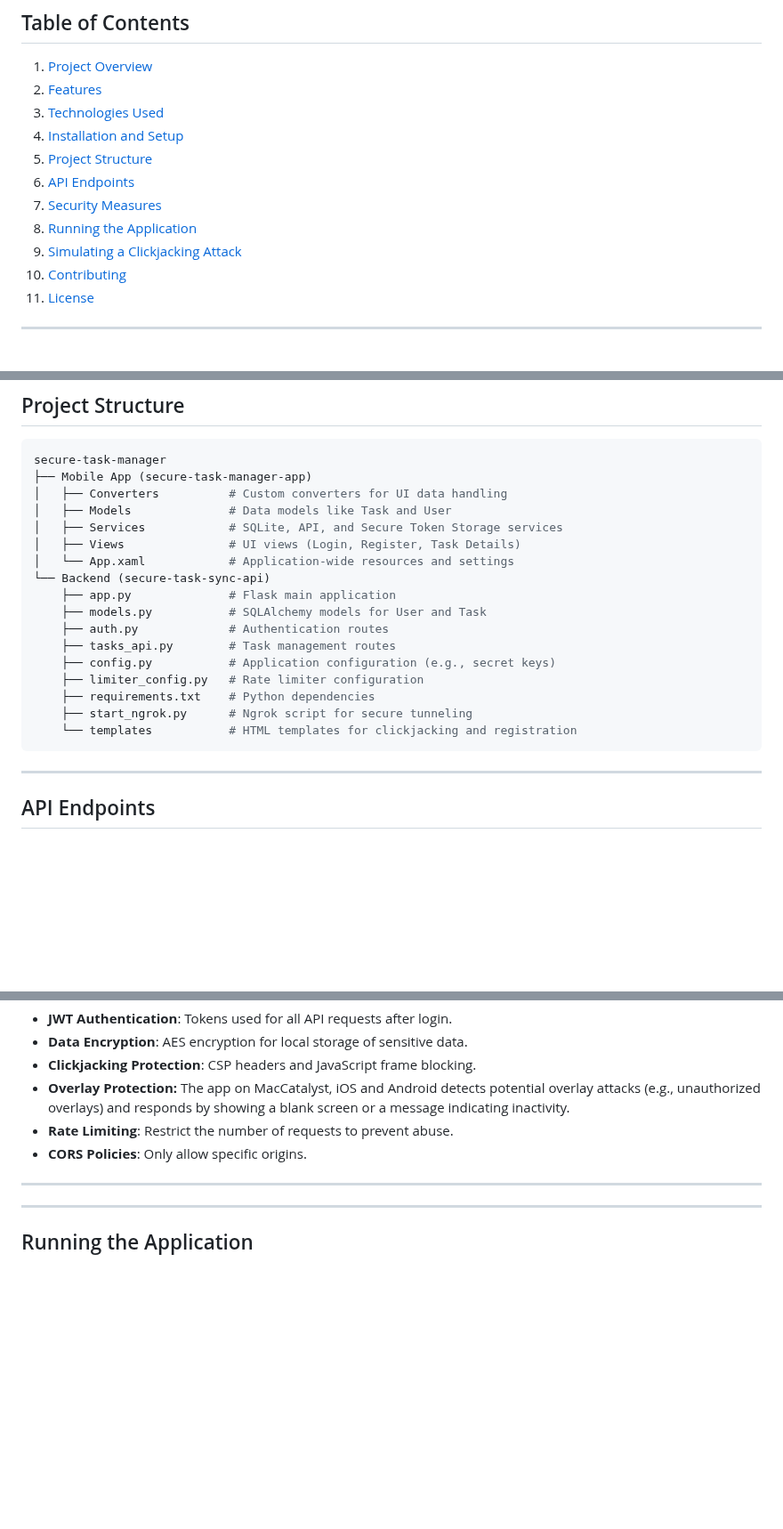
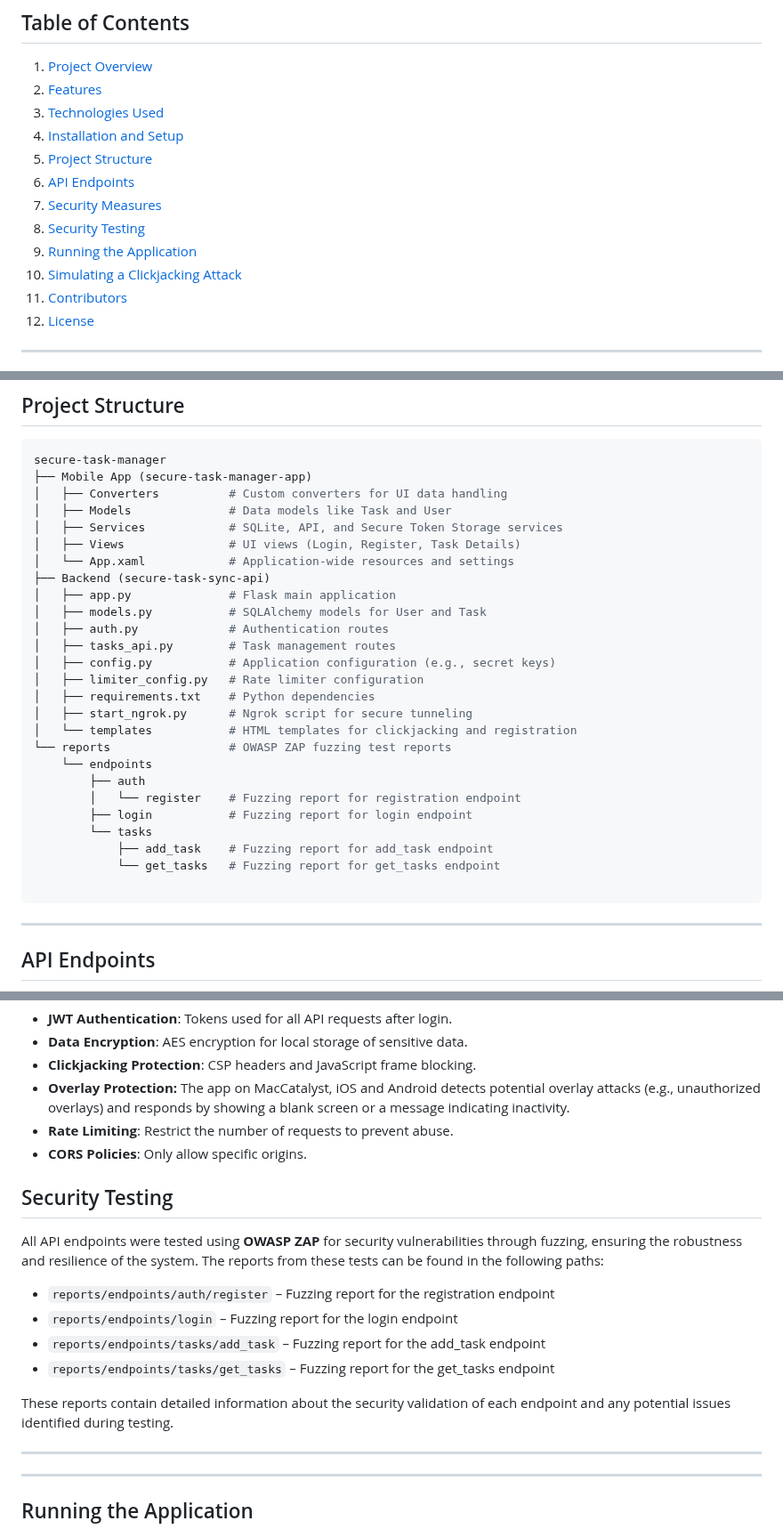
Before and after one commit to rafalgajos/secure-task-manager-app, a Markdown page: README.md, 3 parts joined by grey strips. Shown at 89% size. Rendered like a GitHub page; blank space fills up the shorter version.

Commit message:
Update README.md
Co-Authored-By: NataliaBrzezinska <104686482+NataliaBrzezinska@users.noreply.github.com>

````diff
--- a/README.md
+++ b/README.md
@@ -8,9 +8,10 @@
 5. [Project Structure](#project-structure)
 6. [API Endpoints](#api-endpoints)
 7. [Security Measures](#security-measures)
+8. [Security Testing](#security-testing)
 8. [Running the Application](#running-the-application)
 9. [Simulating a Clickjacking Attack](#simulating-a-clickjacking-attack)
-10. [Contributing](#contributing)
+10. [Contributors](#contributors)
 11. [License](#license)
 
 ---
@@ -105,16 +106,25 @@ secure-task-manager
 │   ├── Services            # SQLite, API, and Secure Token Storage services
 │   ├── Views               # UI views (Login, Register, Task Details)
 │   └── App.xaml            # Application-wide resources and settings
-└── Backend (secure-task-sync-api)
-    ├── app.py              # Flask main application
-    ├── models.py           # SQLAlchemy models for User and Task
-    ├── auth.py             # Authentication routes
-    ├── tasks_api.py        # Task management routes
-    ├── config.py           # Application configuration (e.g., secret keys)
-    ├── limiter_config.py   # Rate limiter configuration
-    ├── requirements.txt    # Python dependencies
-    ├── start_ngrok.py      # Ngrok script for secure tunneling
-    └── templates           # HTML templates for clickjacking and registration
+├── Backend (secure-task-sync-api)
+│   ├── app.py              # Flask main application
+│   ├── models.py           # SQLAlchemy models for User and Task
+│   ├── auth.py             # Authentication routes
+│   ├── tasks_api.py        # Task management routes
+│   ├── config.py           # Application configuration (e.g., secret keys)
+│   ├── limiter_config.py   # Rate limiter configuration
+│   ├── requirements.txt    # Python dependencies
+│   ├── start_ngrok.py      # Ngrok script for secure tunneling
+│   └── templates           # HTML templates for clickjacking and registration
+└── reports                 # OWASP ZAP fuzzing test reports
+    └── endpoints
+        ├── auth
+        │   └── register    # Fuzzing report for registration endpoint
+        ├── login           # Fuzzing report for login endpoint
+        └── tasks
+            ├── add_task    # Fuzzing report for add_task endpoint
+            └── get_tasks   # Fuzzing report for get_tasks endpoint
+
 ```
 
 ---
@@ -147,6 +157,17 @@ secure-task-manager
 - **Overlay Protection:** The app on MacCatalyst, iOS and Android detects potential overlay attacks (e.g., unauthorized overlays) and responds by showing a blank screen or a message indicating inactivity.
 - **Rate Limiting**: Restrict the number of requests to prevent abuse.
 - **CORS Policies**: Only allow specific origins.
+
+## Security Testing
+
+All API endpoints were tested using **OWASP ZAP** for security vulnerabilities through fuzzing, ensuring the robustness and resilience of the system. The reports from these tests can be found in the following paths:
+
+- `reports/endpoints/auth/register` – Fuzzing report for the registration endpoint
+- `reports/endpoints/login` – Fuzzing report for the login endpoint
+- `reports/endpoints/tasks/add_task` – Fuzzing report for the add_task endpoint
+- `reports/endpoints/tasks/get_tasks` – Fuzzing report for the get_tasks endpoint
+
+These reports contain detailed information about the security validation of each endpoint and any potential issues identified during testing.
 
 ---
 
````
